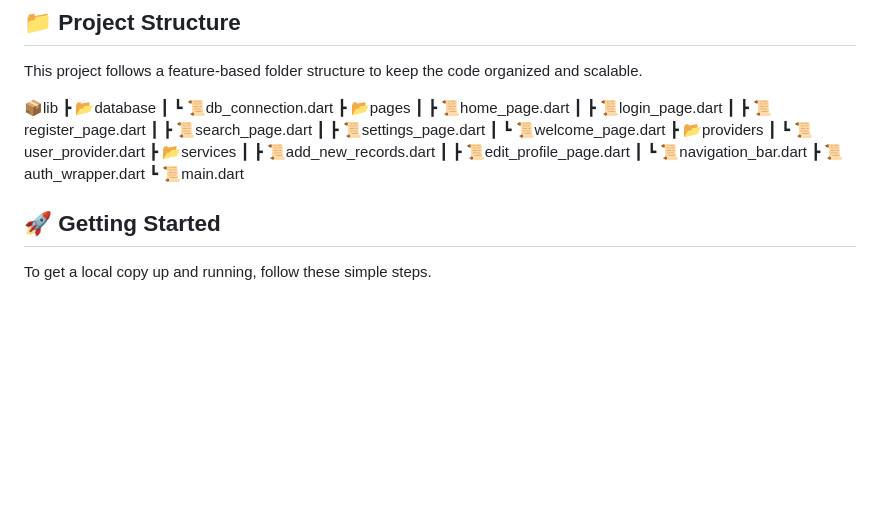
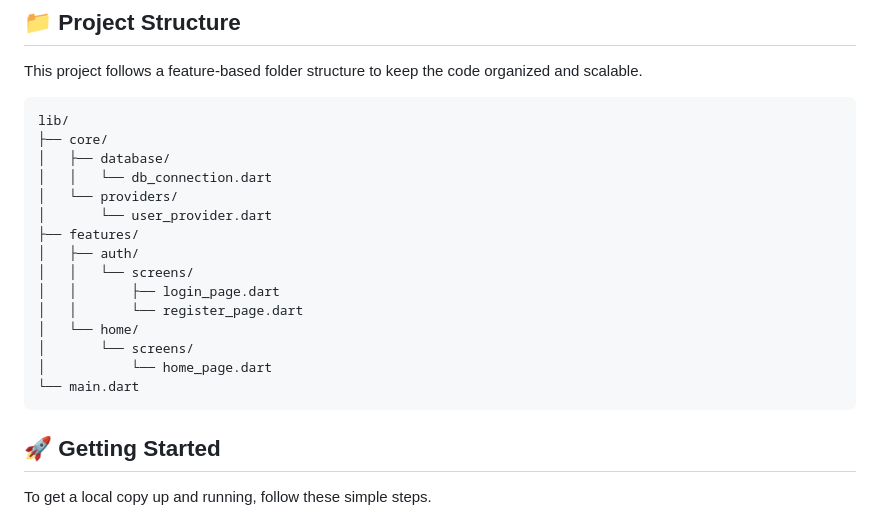
Before and after one commit to SanithuM/HealthMate_Fitness_App, a Markdown page: README.md, the part around the change. Drawn GitHub-style; blank space fills up the shorter version.

````diff
--- a/README.md
+++ b/README.md
@@ -44,24 +44,23 @@ This project is currently in development as part of a university assignment, foc
 
 This project follows a feature-based folder structure to keep the code organized and scalable.
 
-📦lib
- ┣ 📂database
- ┃ ┗ 📜db_connection.dart
- ┣ 📂pages
- ┃ ┣ 📜home_page.dart
- ┃ ┣ 📜login_page.dart
- ┃ ┣ 📜register_page.dart
- ┃ ┣ 📜search_page.dart
- ┃ ┣ 📜settings_page.dart
- ┃ ┗ 📜welcome_page.dart
- ┣ 📂providers
- ┃ ┗ 📜user_provider.dart
- ┣ 📂services
- ┃ ┣ 📜add_new_records.dart
- ┃ ┣ 📜edit_profile_page.dart
- ┃ ┗ 📜navigation_bar.dart
- ┣ 📜auth_wrapper.dart
- ┗ 📜main.dart
+```
+lib/
+├── core/
+│   ├── database/
+│   │   └── db_connection.dart
+│   └── providers/
+│       └── user_provider.dart
+├── features/
+│   ├── auth/
+│   │   └── screens/
+│   │       ├── login_page.dart
+│   │       └── register_page.dart
+│   └── home/
+│       └── screens/
+│           └── home_page.dart
+└── main.dart
+```
 
 
 ## 🚀 Getting Started
````
